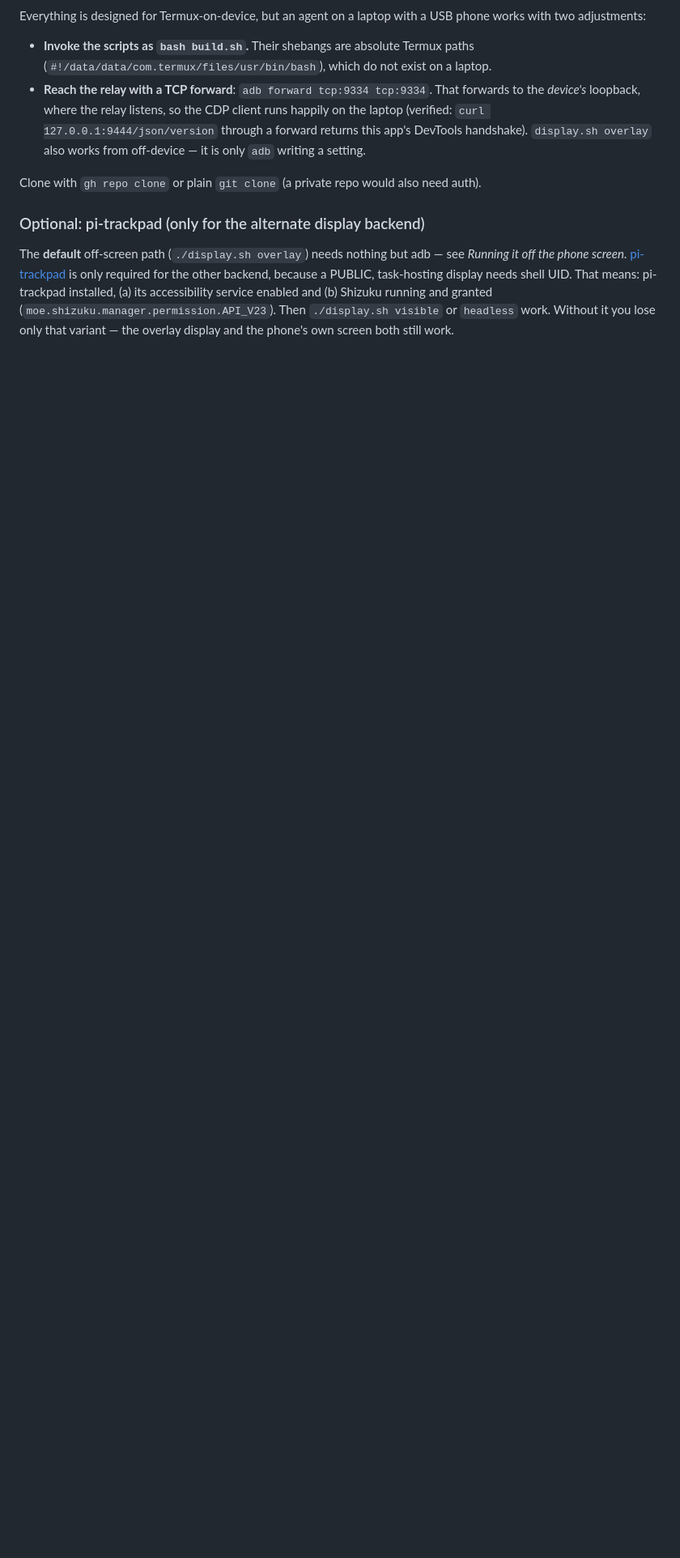
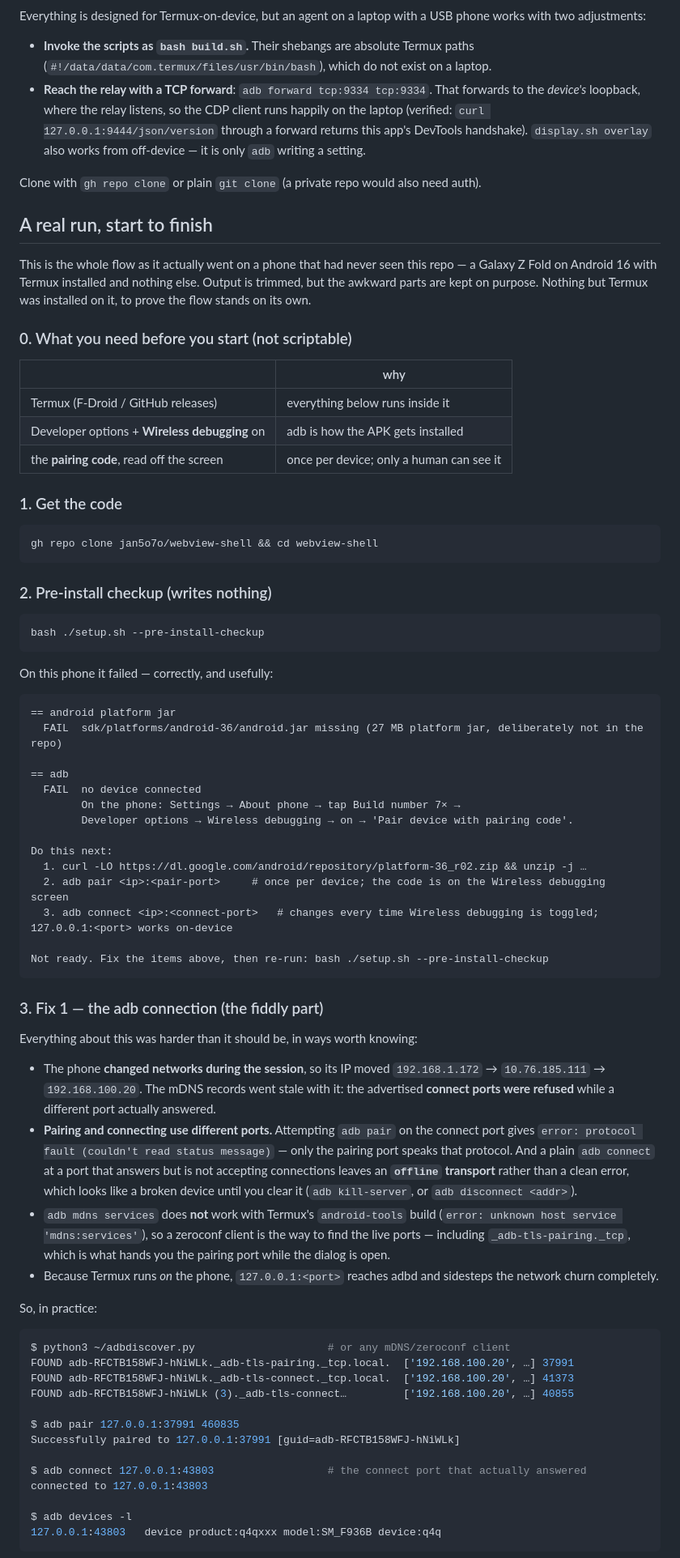
Before and after one commit to copongcopong/android-webview-cdp, a Markdown page: README.md, the part around one of its changes. Shown at 81% size. GitHub-like rendering; blank space fills up the shorter version.

````diff
--- a/README.md
+++ b/README.md
@@ -199,12 +202,87 @@ with two adjustments:
 
 Clone with `gh repo clone` or plain `git clone` (a private repo would also need auth).
 
-### Optional: pi-trackpad (only for the alternate display backend)
 
-The **default** off-screen path (`./display.sh overlay`) needs nothing but adb — see
-*Running it off the phone screen*. [pi-trackpad](https://github.com/jan5o7o/pi-trackpad)
-is only required for the other backend, because a PUBLIC, task-hosting display needs shell
-UID. That means: pi-trackpad installed, (a) its accessibility service enabled and
-(b) Shizuku running and granted (`moe.shizuku.manager.permission.API_V23`). Then
-`./display.sh visible` or `headless` work. Without it you lose only that variant — the
-overlay display and the phone's own screen both still work.
+## A real run, start to finish
+
+This is the whole flow as it actually went on a phone that had never seen this repo — a Galaxy
+Z Fold on Android 16 with Termux installed and nothing else. Output is trimmed, but the
+awkward parts are kept on purpose. Nothing but Termux was installed on it, to prove the flow
+stands on its own.
+
+### 0. What you need before you start (not scriptable)
+
+| | why |
+|---|---|
+| Termux (F-Droid / GitHub releases) | everything below runs inside it |
+| Developer options + **Wireless debugging** on | adb is how the APK gets installed |
+| the **pairing code**, read off the screen | once per device; only a human can see it |
+
+### 1. Get the code
+
+```bash
+gh repo clone jan5o7o/webview-shell && cd webview-shell
+```
+
+### 2. Pre-install checkup (writes nothing)
+
+```bash
+bash ./setup.sh --pre-install-checkup
+```
+
+On this phone it failed — correctly, and usefully:
+
+```
+== android platform jar
+  FAIL  sdk/platforms/android-36/android.jar missing (27 MB platform jar, deliberately not in the repo)
+
+== adb
+  FAIL  no device connected
+        On the phone: Settings → About phone → tap Build number 7× →
+        Developer options → Wireless debugging → on → 'Pair device with pairing code'.
+
+Do this next:
+  1. curl -LO https://dl.google.com/android/repository/platform-36_r02.zip && unzip -j …
+  2. adb pair <ip>:<pair-port>     # once per device; the code is on the Wireless debugging screen
+  3. adb connect <ip>:<connect-port>   # changes every time Wireless debugging is toggled; 127.0.0.1:<port> works on-device
+
+Not ready. Fix the items above, then re-run: bash ./setup.sh --pre-install-checkup
+```
+
+### 3. Fix 1 — the adb connection (the fiddly part)
+
+Everything about this was harder than it should be, in ways worth knowing:
+
+- The phone **changed networks during the session**, so its IP moved `192.168.1.172` →
+  `10.76.185.111` → `192.168.100.20`. The mDNS records went stale with it: the advertised
+  **connect ports were refused** while a different port actually answered.
+- **Pairing and connecting use different ports.** Attempting `adb pair` on the connect port
+  gives `error: protocol fault (couldn't read status message)` — only the pairing port speaks
+  that protocol. And a plain `adb connect` at a port that answers but is not accepting
+  connections leaves an **`offline` transport** rather than a clean error, which looks like a
+  broken device until you clear it (`adb kill-server`, or `adb disconnect <addr>`).
+- `adb mdns services` does **not** work with Termux's `android-tools` build
+  (`error: unknown host service 'mdns:services'`), so a zeroconf client is the way to find the
+  live ports — including `_adb-tls-pairing._tcp`, which is what hands you the pairing port
+  while the dialog is open.
+- Because Termux runs *on* the phone, `127.0.0.1:<port>` reaches adbd and sidesteps the
+  network churn completely.
+
+So, in practice:
+
+```bash
+$ python3 ~/adbdiscover.py                     # or any mDNS/zeroconf client
+FOUND adb-RFCTB158WFJ-hNiWLk._adb-tls-pairing._tcp.local.  ['192.168.100.20', …] 37991
+FOUND adb-RFCTB158WFJ-hNiWLk._adb-tls-connect._tcp.local.  ['192.168.100.20', …] 41373
+FOUND adb-RFCTB158WFJ-hNiWLk (3)._adb-tls-connect…         ['192.168.100.20', …] 40855
+
+$ adb pair 127.0.0.1:37991 460835
+Successfully paired to 127.0.0.1:37991 [guid=adb-RFCTB158WFJ-hNiWLk]
+
+$ adb connect 127.0.0.1:43803                  # the connect port that actually answered
+connected to 127.0.0.1:43803
+
+$ adb devices -l
+127.0.0.1:43803   device product:q4qxxx model:SM_F936B device:q4q
+```
+
````
Also changed, not shown: other parts of README.md (+92 -62 lines).
